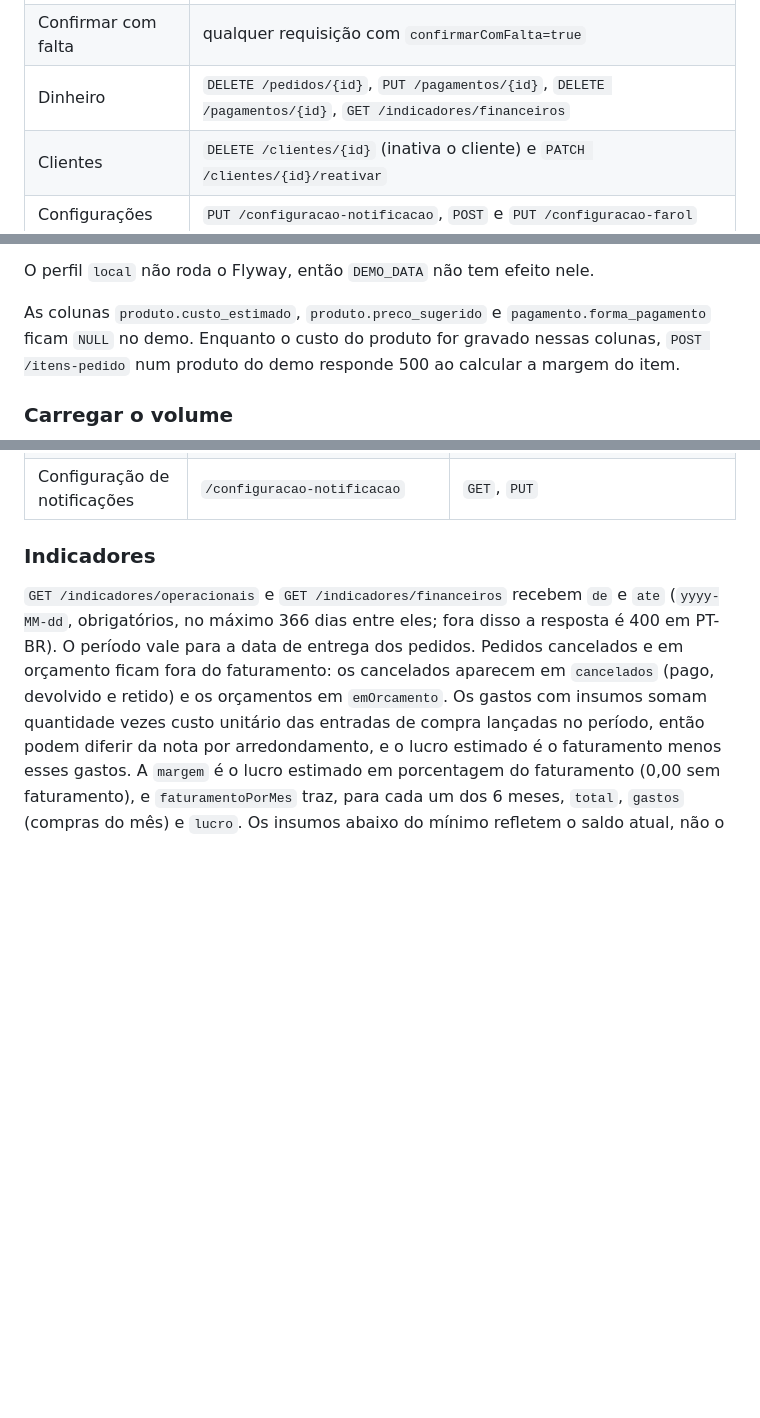
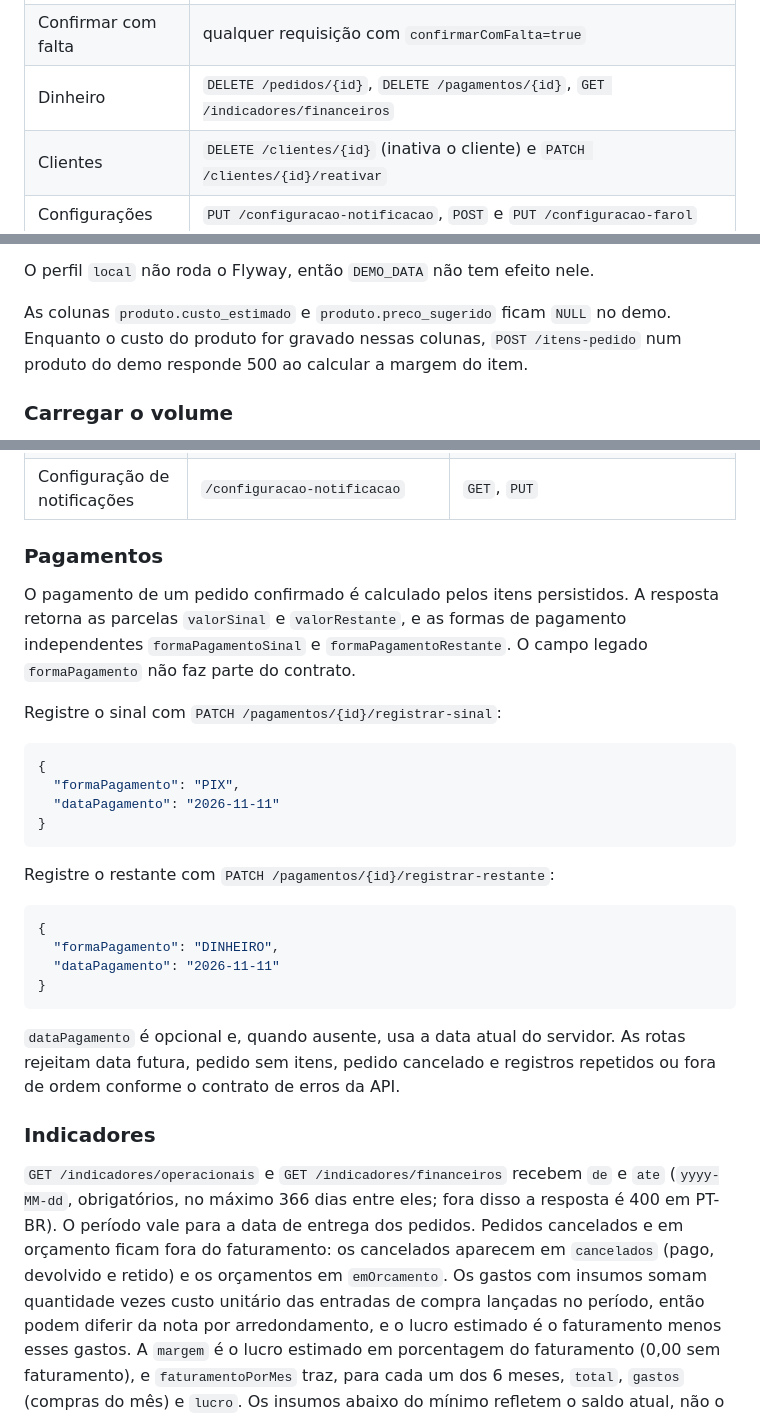
Before and after one commit to projeto-doceterapia/back-end, a Markdown page: README.md, 3 parts joined by grey strips. GitHub-like rendering; blank space fills up the shorter version.

Commit message:
docs: document payment registration contract
- describe installment payment methods and registration payloads\n- clarify automatic dates and validation rules

````diff
--- a/README.md
+++ b/README.md
@@ -123,7 +123,7 @@ por campo: um custo devolvido por uma rota aberta, como `GET /produtos`, continu
 | Preços e ficha técnica | `POST /produtos`, `PUT /produtos/{id}`, `DELETE /produtos/{id}`; `POST`, `PUT /{id}` e `DELETE /{id}` em `/produtos/{produtoId}/insumos`; `/configuracao-precificacao` |
 | Cancelamentos | `POST /cancelamentos/pedido/{pedidoId}`, `PUT` e `DELETE /cancelamentos/{id}`; `PATCH /pedidos/{id}/status` com `statusPedido=CANCELADO` |
 | Confirmar com falta | qualquer requisição com `confirmarComFalta=true` |
-| Dinheiro | `DELETE /pedidos/{id}`, `PUT /pagamentos/{id}`, `DELETE /pagamentos/{id}`, `GET /indicadores/financeiros` |
+| Dinheiro | `DELETE /pedidos/{id}`, `DELETE /pagamentos/{id}`, `GET /indicadores/financeiros` |
 | Clientes | `DELETE /clientes/{id}` (inativa o cliente) e `PATCH /clientes/{id}/reativar` |
 | Configurações | `PUT /configuracao-notificacao`, `POST` e `PUT /configuracao-farol` |
 
@@ -241,7 +241,7 @@ Escolha o valor antes da primeira subida. Para trocar, recrie o banco:
 
 O perfil `local` não roda o Flyway, então `DEMO_DATA` não tem efeito nele.
 
-As colunas `produto.custo_estimado`, `produto.preco_sugerido` e `pagamento.forma_pagamento` ficam
+As colunas `produto.custo_estimado` e `produto.preco_sugerido` ficam
 `NULL` no demo. Enquanto o custo do produto for gravado nessas colunas, `POST /itens-pedido` num
 produto do demo responde 500 ao calcular a margem do item.
 
@@ -285,6 +285,33 @@ as demais rotas seguem a seção [Autenticação](#autenticação).
 | Farol da agenda | `/configuracao-farol` | `POST`, `GET`, `PUT` |
 | Notificações | `/notificacoes` | CRUD, `PATCH /{id}/marcar-lida`, `GET /nao-lidas`, `GET /stream` (SSE), `GET /agenda`, `POST /{id}/confirmacao-envio`, `POST /teste` (notificação de teste, com intervalo mínimo) |
 | Configuração de notificações | `/configuracao-notificacao` | `GET`, `PUT` |
+
+### Pagamentos
+
+O pagamento de um pedido confirmado é calculado pelos itens persistidos. A resposta retorna as parcelas
+`valorSinal` e `valorRestante`, e as formas de pagamento independentes `formaPagamentoSinal` e
+`formaPagamentoRestante`. O campo legado `formaPagamento` não faz parte do contrato.
+
+Registre o sinal com `PATCH /pagamentos/{id}/registrar-sinal`:
+
+```json
+{
+  "formaPagamento": "PIX",
+  "dataPagamento": "2026-11-11"
+}
+```
+
+Registre o restante com `PATCH /pagamentos/{id}/registrar-restante`:
+
+```json
+{
+  "formaPagamento": "DINHEIRO",
+  "dataPagamento": "2026-11-11"
+}
+```
+
+`dataPagamento` é opcional e, quando ausente, usa a data atual do servidor. As rotas rejeitam data futura,
+pedido sem itens, pedido cancelado e registros repetidos ou fora de ordem conforme o contrato de erros da API.
 
 ### Indicadores
 
````
Also changed, not shown: other parts of README.md (+1 -1 lines).
